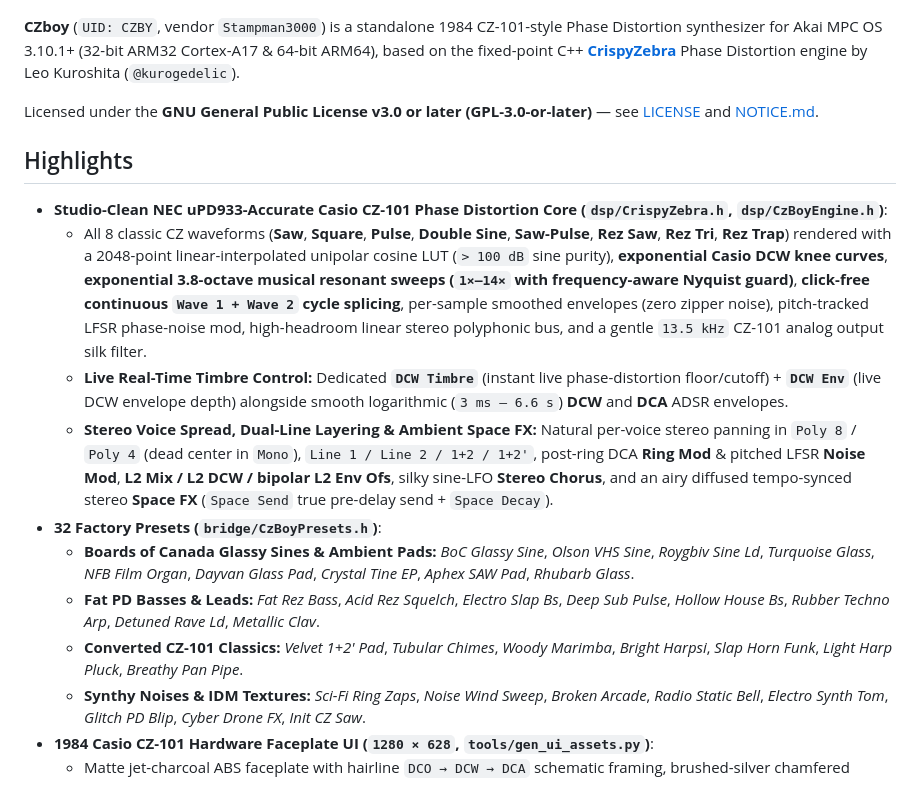
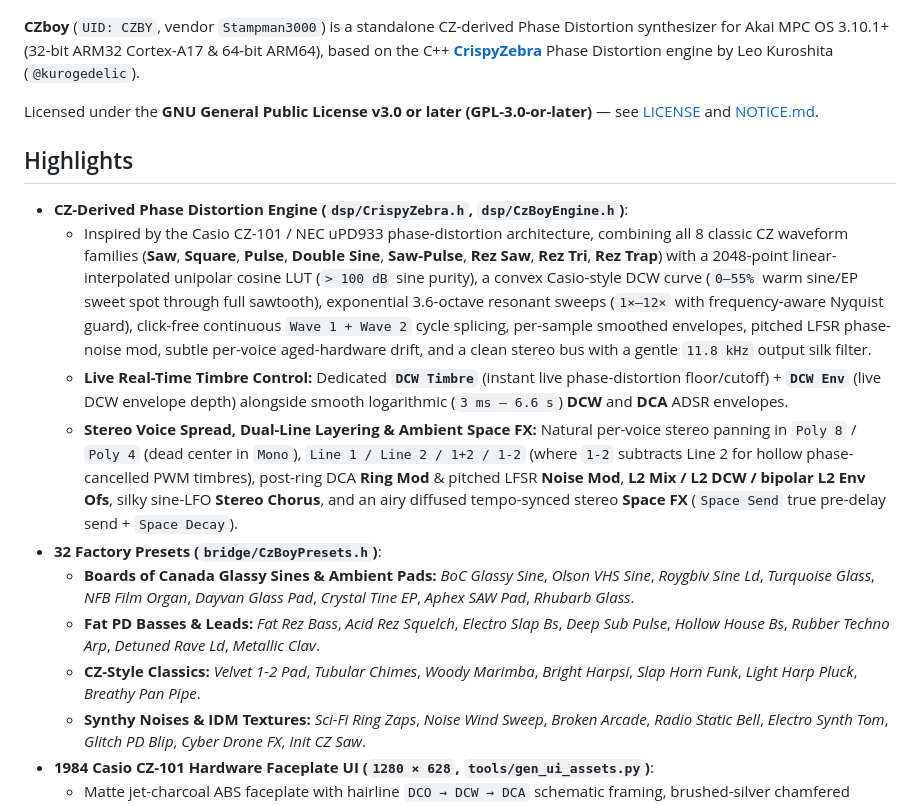
Before and after one commit to stampman3000-jpg/phase, a Markdown page: README.md, the part around the change. GitHub-like rendering.

Commit message:
Fix overlapping same-pitch Note-Off, relabel 1-2 mode, and clarify CZ-derived README

```diff
--- a/README.md
+++ b/README.md
@@ -2,19 +2,19 @@
 
 ![CZboy](screenshots/czboy.png)
 
-**CZboy** (`UID: CZBY`, vendor `Stampman3000`) is a standalone 1984 CZ-101-style Phase Distortion synthesizer for Akai MPC OS 3.10.1+ (32-bit ARM32 Cortex-A17 & 64-bit ARM64), based on the fixed-point C++ [**CrispyZebra**](https://github.com/hugelton/CrispyZebra) Phase Distortion engine by Leo Kuroshita (`@kurogedelic`).
+**CZboy** (`UID: CZBY`, vendor `Stampman3000`) is a standalone CZ-derived Phase Distortion synthesizer for Akai MPC OS 3.10.1+ (32-bit ARM32 Cortex-A17 & 64-bit ARM64), based on the C++ [**CrispyZebra**](https://github.com/hugelton/CrispyZebra) Phase Distortion engine by Leo Kuroshita (`@kurogedelic`).
 
 Licensed under the **GNU General Public License v3.0 or later (GPL-3.0-or-later)** — see [LICENSE](LICENSE) and [NOTICE.md](NOTICE.md).
 
 ## Highlights
-- **Studio-Clean NEC uPD933-Accurate Casio CZ-101 Phase Distortion Core (`dsp/CrispyZebra.h`, `dsp/CzBoyEngine.h`)**:
-  - All 8 classic CZ waveforms (**Saw**, **Square**, **Pulse**, **Double Sine**, **Saw-Pulse**, **Rez Saw**, **Rez Tri**, **Rez Trap**) rendered with a 2048-point linear-interpolated unipolar cosine LUT (`> 100 dB` sine purity), **exponential Casio DCW knee curves**, **exponential 3.8-octave musical resonant sweeps (`1×–14×` with frequency-aware Nyquist guard)**, **click-free continuous `Wave 1 + Wave 2` cycle splicing**, per-sample smoothed envelopes (zero zipper noise), pitch-tracked LFSR phase-noise mod, high-headroom linear stereo polyphonic bus, and a gentle `13.5 kHz` CZ-101 analog output silk filter.
+- **CZ-Derived Phase Distortion Engine (`dsp/CrispyZebra.h`, `dsp/CzBoyEngine.h`)**:
+  - Inspired by the Casio CZ-101 / NEC uPD933 phase-distortion architecture, combining all 8 classic CZ waveform families (**Saw**, **Square**, **Pulse**, **Double Sine**, **Saw-Pulse**, **Rez Saw**, **Rez Tri**, **Rez Trap**) with a 2048-point linear-interpolated unipolar cosine LUT (`> 100 dB` sine purity), a convex Casio-style DCW curve (`0–55%` warm sine/EP sweet spot through full sawtooth), exponential 3.6-octave resonant sweeps (`1×–12×` with frequency-aware Nyquist guard), click-free continuous `Wave 1 + Wave 2` cycle splicing, per-sample smoothed envelopes, pitched LFSR phase-noise mod, subtle per-voice aged-hardware drift, and a clean stereo bus with a gentle `11.8 kHz` output silk filter.
   - **Live Real-Time Timbre Control:** Dedicated **`DCW Timbre`** (instant live phase-distortion floor/cutoff) + **`DCW Env`** (live DCW envelope depth) alongside smooth logarithmic (`3 ms – 6.6 s`) **DCW** and **DCA** ADSR envelopes.
-  - **Stereo Voice Spread, Dual-Line Layering & Ambient Space FX:** Natural per-voice stereo panning in `Poly 8` / `Poly 4` (dead center in `Mono`), `Line 1 / Line 2 / 1+2 / 1+2'`, post-ring DCA **Ring Mod** & pitched LFSR **Noise Mod**, **L2 Mix / L2 DCW / bipolar L2 Env Ofs**, silky sine-LFO **Stereo Chorus**, and an airy diffused tempo-synced stereo **Space FX** (`Space Send` true pre-delay send + `Space Decay`).
+  - **Stereo Voice Spread, Dual-Line Layering & Ambient Space FX:** Natural per-voice stereo panning in `Poly 8` / `Poly 4` (dead center in `Mono`), `Line 1 / Line 2 / 1+2 / 1-2` (where `1-2` subtracts Line 2 for hollow phase-cancelled PWM timbres), post-ring DCA **Ring Mod** & pitched LFSR **Noise Mod**, **L2 Mix / L2 DCW / bipolar L2 Env Ofs**, silky sine-LFO **Stereo Chorus**, and an airy diffused tempo-synced stereo **Space FX** (`Space Send` true pre-delay send + `Space Decay`).
 - **32 Factory Presets (`bridge/CzBoyPresets.h`)**:
   - **Boards of Canada Glassy Sines & Ambient Pads:** *BoC Glassy Sine*, *Olson VHS Sine*, *Roygbiv Sine Ld*, *Turquoise Glass*, *NFB Film Organ*, *Dayvan Glass Pad*, *Crystal Tine EP*, *Aphex SAW Pad*, *Rhubarb Glass*.
   - **Fat PD Basses & Leads:** *Fat Rez Bass*, *Acid Rez Squelch*, *Electro Slap Bs*, *Deep Sub Pulse*, *Hollow House Bs*, *Rubber Techno Arp*, *Detuned Rave Ld*, *Metallic Clav*.
-  - **Converted CZ-101 Classics:** *Velvet 1+2' Pad*, *Tubular Chimes*, *Woody Marimba*, *Bright Harpsi*, *Slap Horn Funk*, *Light Harp Pluck*, *Breathy Pan Pipe*.
+  - **CZ-Style Classics:** *Velvet 1-2 Pad*, *Tubular Chimes*, *Woody Marimba*, *Bright Harpsi*, *Slap Horn Funk*, *Light Harp Pluck*, *Breathy Pan Pipe*.
   - **Synthy Noises & IDM Textures:** *Sci-Fi Ring Zaps*, *Noise Wind Sweep*, *Broken Arcade*, *Radio Static Bell*, *Electro Synth Tom*, *Glitch PD Blip*, *Cyber Drone FX*, *Init CZ Saw*.
 - **1984 Casio CZ-101 Hardware Faceplate UI (`1280 × 628`, `tools/gen_ui_assets.py`)**:
   - Matte jet-charcoal ABS faceplate with hairline `DCO → DCW → DCA` schematic framing, brushed-silver chamfered green-grey LCD (2-line readout + live 8-waveform PD scope + stereo LCD meters), printed 8-waveform legend table, flat matte-black CZ-style rotary dials, and compact Casio mini-sliders across 2 tabs (**`CZ-101`** and **`LINE 2/MOD`**) with 100% 4×4 hardware Q-Link coverage.
```
Also changed, not shown: screenshots/czboy.png, 9 other files.
